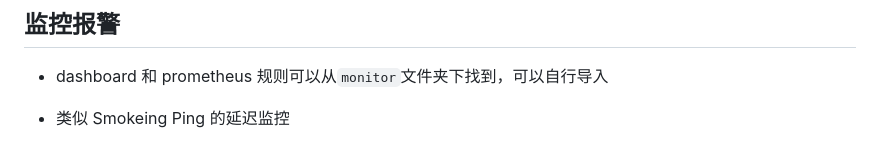
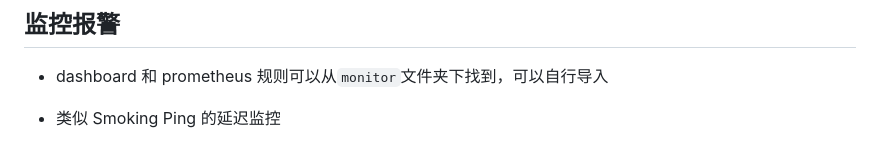
Before and after one commit to Ehco1996/ehco, a Markdown page: README.md, the part around the change. Rendered like a GitHub page; folded sections open.

Commit message:
fix (#313)
Signed-off-by: husharp <jinhao.hu@pingcap.com>

```diff
--- a/README.md
+++ b/README.md
@@ -251,7 +251,7 @@ ehco 会每隔 60s 发送一次 POST 请求至 `sync_traffic_endpoint` ，上报
 
 -   dashboard 和 prometheus 规则可以从`monitor`文件夹下找到，可以自行导入
 
--   类似 Smokeing Ping 的延迟监控
+-   类似 Smoking Ping 的延迟监控
 
 ![](monitor/ping.png)
 
```
